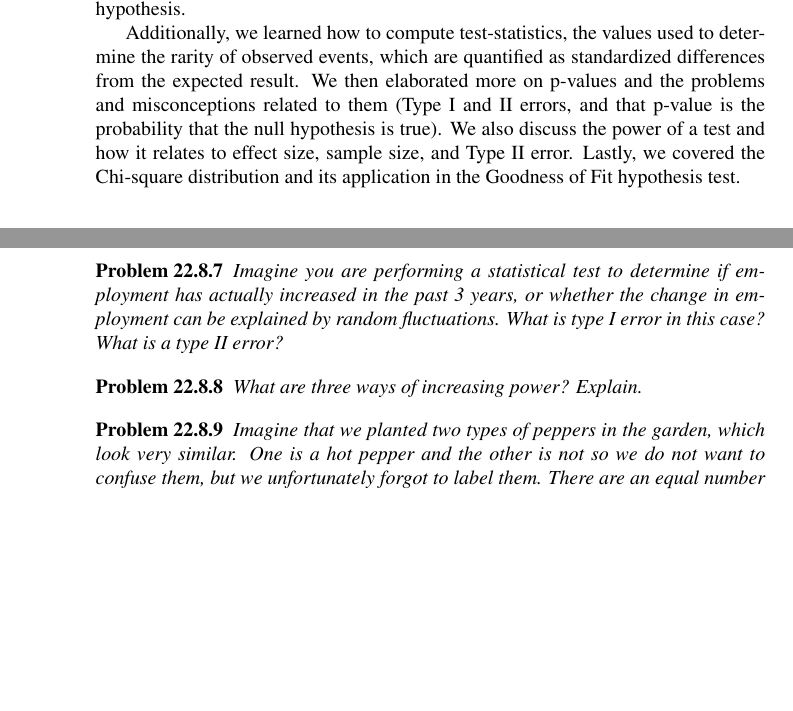
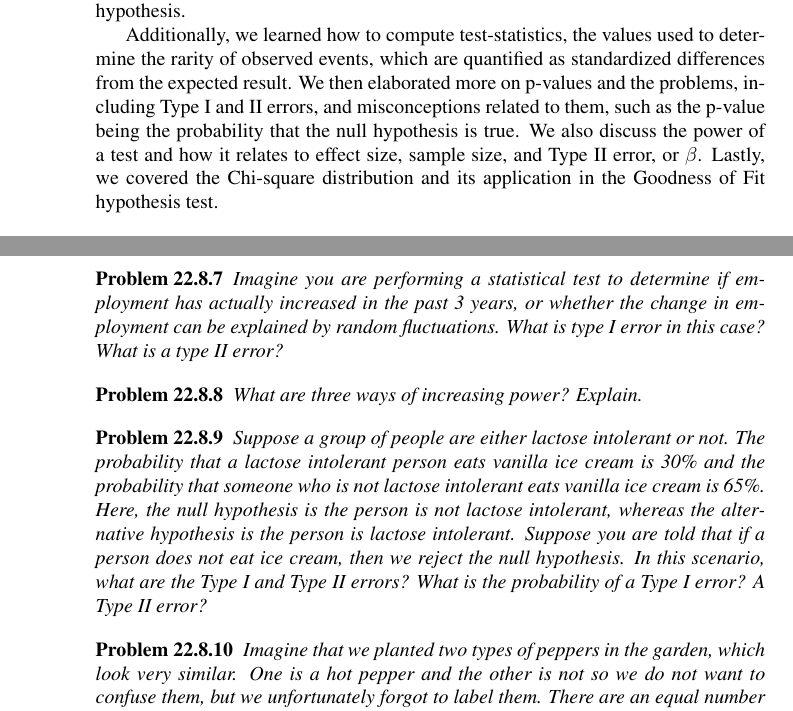
Before and after one commit to anttsou/probability, a LaTeX thesis (AnthoneyRoss.tex, which reads chap_hypothesistesting2.tex): two parts of pages 37 and 38 of 38, joined at a grey line, cut so that both start at the same text, the shorter picture padded with empty space. Compiled offline with LaTeX, dvips and Ghostscript.

Commit message:
added a problem

```diff
--- a/chap_hypothesistesting2.tex
+++ b/chap_hypothesistesting2.tex
@@ -984,7 +984,7 @@ For a $t$-distribution with 22.5 degrees of freedom, a $t$-score of 1.95 corresp
 
 In this chapter, we discussed the probabilities associated with hypothesis testing in statistics. We learned about one- and two-side z- and t-tests, which are used for testing the truth of a hypothesis, namely when randomness is involved. A z-test assumes knowledge of the population standard deviation, while a t-test uses degrees of freedom to adjust the estimated t-distribution based on sample size and variaous other factors. A one-sided test is used to determine if a result is strictly greater than or less than the null hypothesis value, whereas a two-sided test determines if a result is simply different than the null value (either above or below). All of these tests assume the hypothesis to be true and use collected data to try and disprove it. The probability value (p-value) associated with these tests represents the probability of measuring a value as or more extreme than the observed value, given the null hypothesis. When this value is below a certain theshold, known as the $\alpha$-level, we can conclude statistically significant evidence against the null and assume the alternative hypothesis.
 
-Additionally, we learned how to compute test-statistics, the values used to determine the rarity of observed events, which are quantified as standardized differences from the expected result. We then elaborated more on p-values and the problems and misconceptions related to them (Type I and II errors, and that p-value is the probability that the null hypothesis is true). We also discuss the power of a test and how it relates to effect size, sample size, and Type II error. Lastly, we covered the Chi-square distribution and its application in the Goodness of Fit hypothesis test.
+Additionally, we learned how to compute test-statistics, the values used to determine the rarity of observed events, which are quantified as standardized differences from the expected result. We then elaborated more on p-values and the problems, including Type I and II errors, and misconceptions related to them, such as the p-value being the probability that the null hypothesis is true. We also discuss the power of a test and how it relates to effect size, sample size, and Type II error, or $\beta$. Lastly, we covered the Chi-square distribution and its application in the Goodness of Fit hypothesis test.
 
 
 
@@ -1010,6 +1010,8 @@ Additionally, we learned how to compute test-statistics, the values used to dete
 
 \begin{exe} What are three ways of increasing power? Explain. \end{exe}
 
+\begin{exe} Suppose a group of people are either lactose intolerant or not. The probability that a lactose intolerant person eats vanilla ice cream is 30\% and the probability that someone who is not lactose intolerant eats vanilla ice cream is 65\%. Here, the null hypothesis is the person is not lactose intolerant, whereas the alternative hypothesis is the person is lactose intolerant. Suppose you are told that if a person does not eat ice cream, then we reject the null hypothesis. In this scenario, what are the Type I and Type II errors? What is the probability of a Type I error? A Type II error? \end{exe}
+
 \begin{exe} Imagine that we planted two types of peppers in the garden, which look very similar.  One is a hot pepper and the other is not so we do not want to confuse them, but we unfortunately forgot to label them.  There are an equal number of both types.  Luckily, the hot peppers are smaller than the sweet peppers.  The sizes of both peppers are normally distributed with standard deviation 1 inch, but the mean length of the hot peppers is 3 inches and the mean length of the hot peppers is 4.5 inches.  We randomly pick a pepper. Our null hypothesis is that it is hot.  There  is a penalty if we miss classify it, since we will put it in the wrong food.  If we misclassify it as hot when it is sweet, our utility function is -5.  If we misclasify it as hot when it is sweet, our utility is negative 3.  If we correctly classify it, our utility is 10 either way.  Set a cutoff that maximizes our utility function for a randomly selected pepper. \end{exe}
 
 \begin{exe} Your friend (who is not the most honest person) claims he has made a die that will roll one through 3 10\% of the time each 4 20\% of the time and 5 and 6 both 25\% of the time.  In 200 rolls, there were 15 1s, 20 2s, 22 3s, 45 4s, 53 5s, 45 6s. Should you trust your friend? \end{exe}
```
Also changed, not shown: AnthoneyRoss.pdf.
